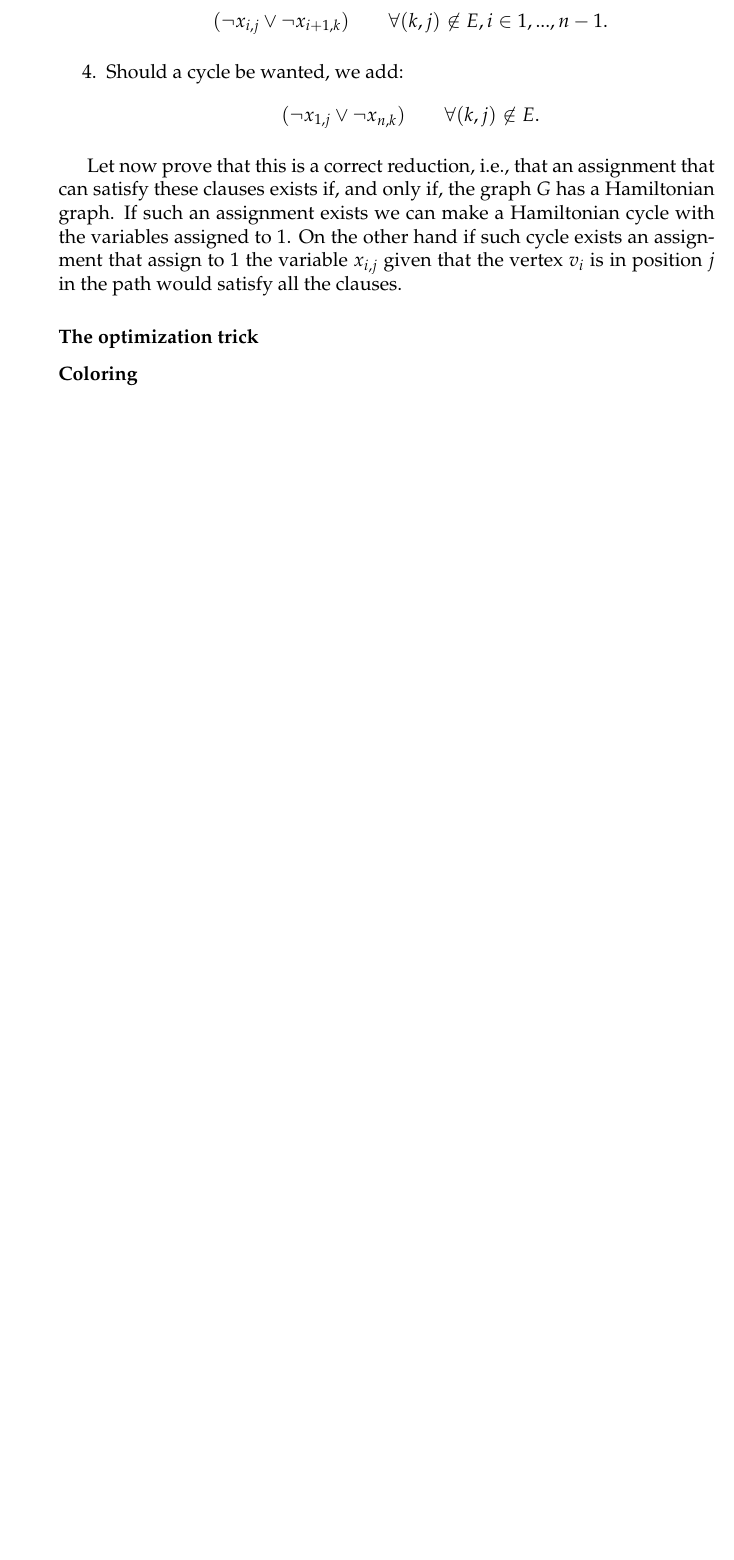
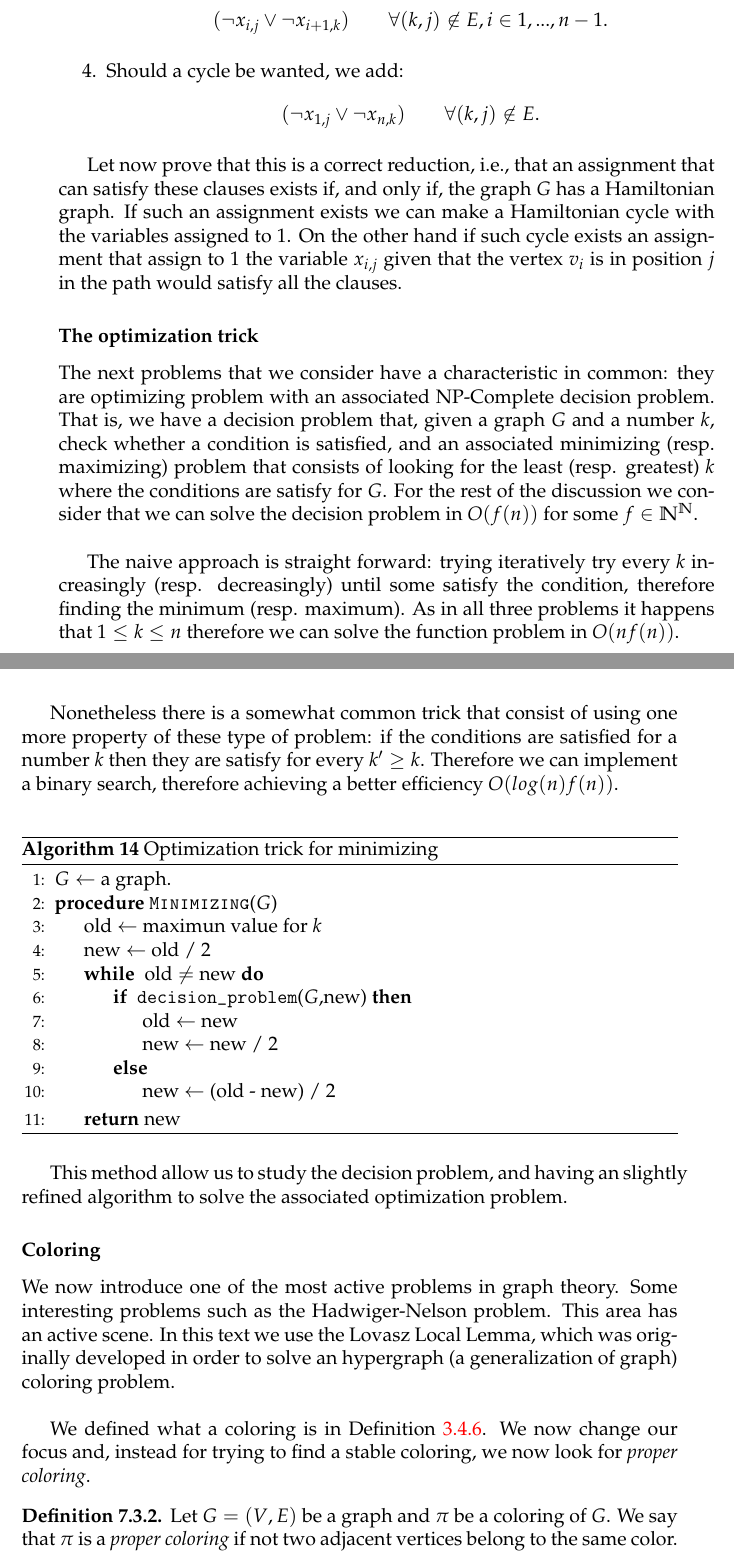
Before and after one commit to pedrobn23/bachelor-thesis, a LaTeX thesis (tesis/main.tex, which reads tesis/Chapters/chapter4.tex, tesis/Chapters/pathBased.tex): part of page 92 of 97 before the commit and two parts of pages 92 and 93 of 97 after it, the two joined at a grey line, cut so that both start at the same text, the shorter picture padded with empty space. The pictures show the PDF file tesis/main.pdf that the author committed with the source.

Commit message:
coloring

```diff
--- a/tesis/Chapters/chapter4.tex
+++ b/tesis/Chapters/chapter4.tex
@@ -180,8 +180,8 @@ We are going to search symmetries in a CNF formula $F$. Until now we have a naiv
 
 
 
-\begin{definition}
-  Let $G = (V,E)$ be a graph where $V$ is the set of nodes and $E$ the set of edges, represented as unordered pairs. A \emph{coloring} of a graph its a partition  $(V_1,...,V_n)$ of $V$. Each  $V_i$ is called a \emph{color}, and for every $x\in V_i$ it is said that $x$ with color $i$. Also, let $v\in V$ we define $$d(v, V_i) = |\{u \in V_i : (u,v)\in E\}|.$$
+\begin{definition}\label{def:coloring}
+  Let $G = (V,E)$ be a graph where $V$ is the set of nodes and $E$ be the set of edges, represented as unordered pairs. A \emph{coloring} of a graph its a partition  $(V_1,...,V_n)$ of $V$. Each  $V_i$ is called a \emph{color}, and for every $x\in V_i$ it is said that $x$ with color $i$. Also, let $v\in V$ we define $$d(v, V_i) = |\{u \in V_i : (u,v)\in E\}|.$$
   We say that a coloring is \emph{stable} if
   $$d(u,V_i) = d(v,V_i), \qquad  \forall u,v \in V_j,\ \forall i,j \in 1,...,n.$$
 
--- a/tesis/Chapters/pathBased.tex
+++ b/tesis/Chapters/pathBased.tex
@@ -112,10 +112,45 @@ Let now prove that this is a correct reduction, i.e., that an assignment that ca
 
 \subsubsection{The optimization trick}
 
+The next problems that we consider have a characteristic in common: they are optimizing problem with an associated NP-Complete decision problem. That is, we have a decision problem that, given a graph $G$ and a number $k$, check whether a condition is satisfied, and an associated minimizing (resp. maximizing) problem that consists of looking for the least (resp. greatest) $k$ where the conditions are satisfy for $G$. For the rest of the discussion we consider that we can solve the decision problem in $O(f(n))$ for some $f\in \mathbb{N}^\mathbb{N}$. \\
+
+The naive approach is straight forward: trying iteratively try every $k$ increasingly (resp. decreasingly) until some satisfy the condition, therefore finding the minimum (resp. maximum). As in all three problems it happens that $1\le k \le n$ therefore we can solve the function problem in $O(nf(n))$. \\
+
+Nonetheless there is a somewhat common trick that consist of using one more property of these type of problem: if the conditions are satisfied for a number $k$ then they are satisfy for every $k' \ge k$. Therefore we can implement a binary search, therefore achieving a better efficiency $O(log(n)f(n))$.\\
+
+
+\begin{algorithm}
+  \caption{Optimization trick for minimizing}\label{bt}
+  \begin{algorithmic}[1]
+    \State $G \gets$ a graph.
+    \Procedure{\texttt{Minimizing}}{$G$}
+    \State old $\gets$ maximun value for $k$
+    \State new $\gets$ old / 2
+    \While{ old $\neq$ new}
+        \If{ \texttt{decision\_problem}($G$,new)}
+         \State   old $\gets$ new
+         \State   new $\gets$ new / 2
+         \Else
+         \State new $\gets$ (old - new) / 2
+         \EndIf
+    \EndWhile
+    \State \Return new
+  \end{algorithmic}
+\end{algorithm}
+
+This method allow us to study the decision problem, and having an slightly refined algorithm to solve the associated optimization problem.
 
 \subsubsection{Coloring}
 
+We now introduce one of the most active problems in graph theory. Some interesting problems such as the Hadwiger-Nelson problem. This area has an active scene. In this text we use the Lovasz Local Lemma, which was originally developed in order to solve an hypergraph (a generalization of graph) coloring problem.\\
 
+We defined what a coloring is in Definition \ref{def:coloring}. We now change our focus and, instead for trying to find a stable coloring, we now look for \emph{proper coloring}.
+
+\begin{definition}
+  Let $G=(V,E)$ be a graph and $\pi$ be a coloring of $G$. We say that $\pi$ is a \emph{proper coloring} of $G$ if not two adjacent vertices belong to the same color.
+\end{definition}
+
+proposition easy.
 
 \subsection{Implementation}
 
```
Also changed, not shown: tesis/example.bib (+4 -0 lines), tesis/main.pdf, 1 other file.
